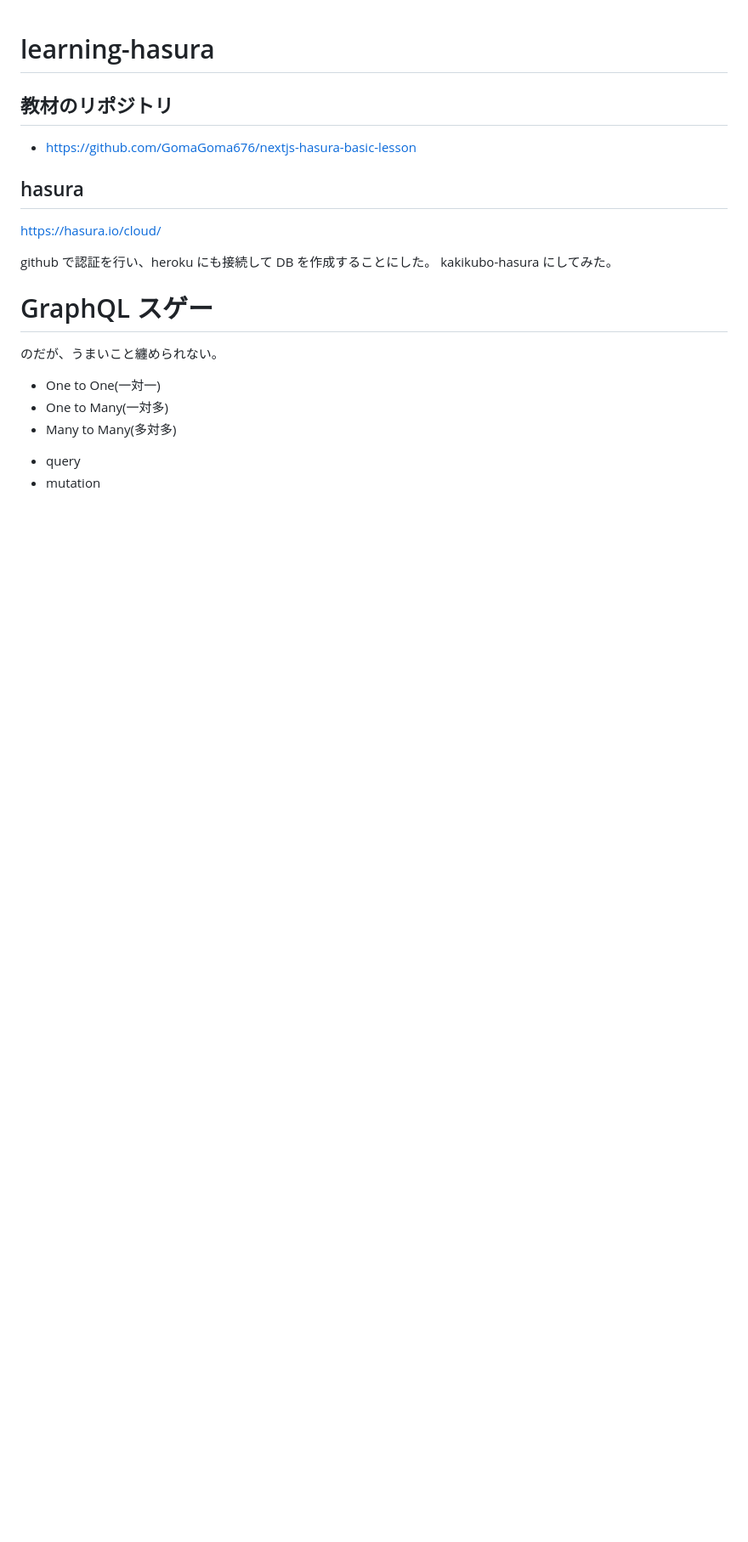
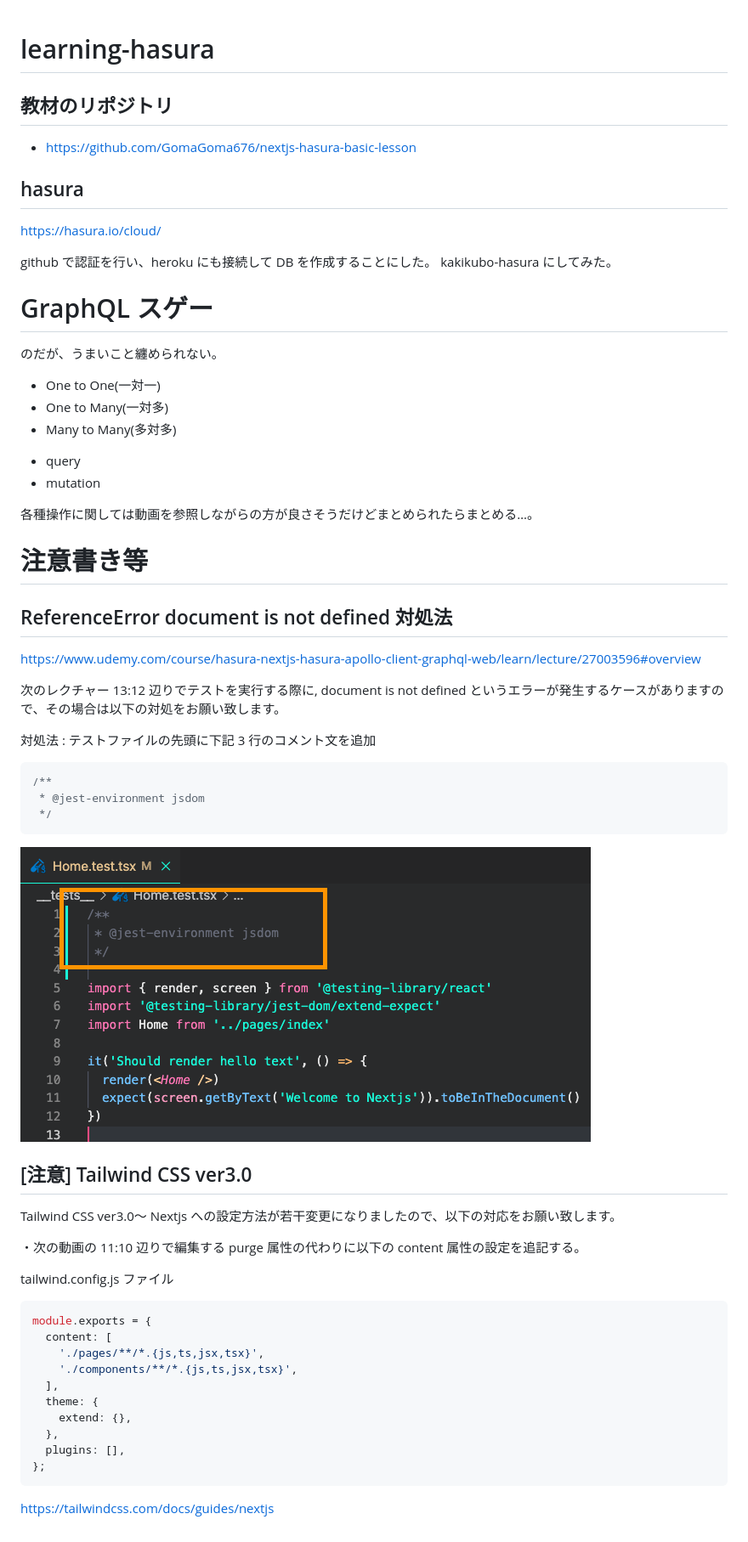
Before and after one commit to kakikubo/learning-hasura, a Markdown page: README.md, the part around the change. Shown at 85% size. Drawn GitHub-style; pictures changed too: 2021-06-12_02-23-40-a3b0efc98ff74acd95e53d46a1ec2408.png (added); blank space fills up the shorter version.

Commit message:
注意書きだけ先に記載してみた。どの動画の話かはまだわかっていない

````diff
--- a/README.md
+++ b/README.md
@@ -21,3 +21,46 @@ kakikubo-hasura にしてみた。
 
 * query
 * mutation
+
+各種操作に関しては動画を参照しながらの方が良さそうだけどまとめられたらまとめる…。
+
+# 注意書き等
+
+## ReferenceError document is not defined 対処法
+
+https://www.udemy.com/course/hasura-nextjs-hasura-apollo-client-graphql-web/learn/lecture/27003596#overview
+
+次のレクチャー 13:12 辺りでテストを実行する際に, document is not defined というエラーが発生するケースがありますので、その場合は以下の対処をお願い致します。
+
+対処法 : テストファイルの先頭に下記 3 行のコメント文を追加
+
+```js
+/**
+ * @jest-environment jsdom
+ */
+```
+
+![例](./2021-06-12_02-23-40-a3b0efc98ff74acd95e53d46a1ec2408.png)
+
+## [注意] Tailwind CSS ver3.0
+
+Tailwind CSS ver3.0〜 Nextjs への設定方法が若干変更になりましたので、以下の対応をお願い致します。
+
+・次の動画の 11:10 辺りで編集する purge 属性の代わりに以下の content 属性の設定を追記する。
+
+tailwind.config.js ファイル
+
+```js
+module.exports = {
+  content: [
+    './pages/**/*.{js,ts,jsx,tsx}',
+    './components/**/*.{js,ts,jsx,tsx}',
+  ],
+  theme: {
+    extend: {},
+  },
+  plugins: [],
+};
+```
+
+https://tailwindcss.com/docs/guides/nextjs
````
